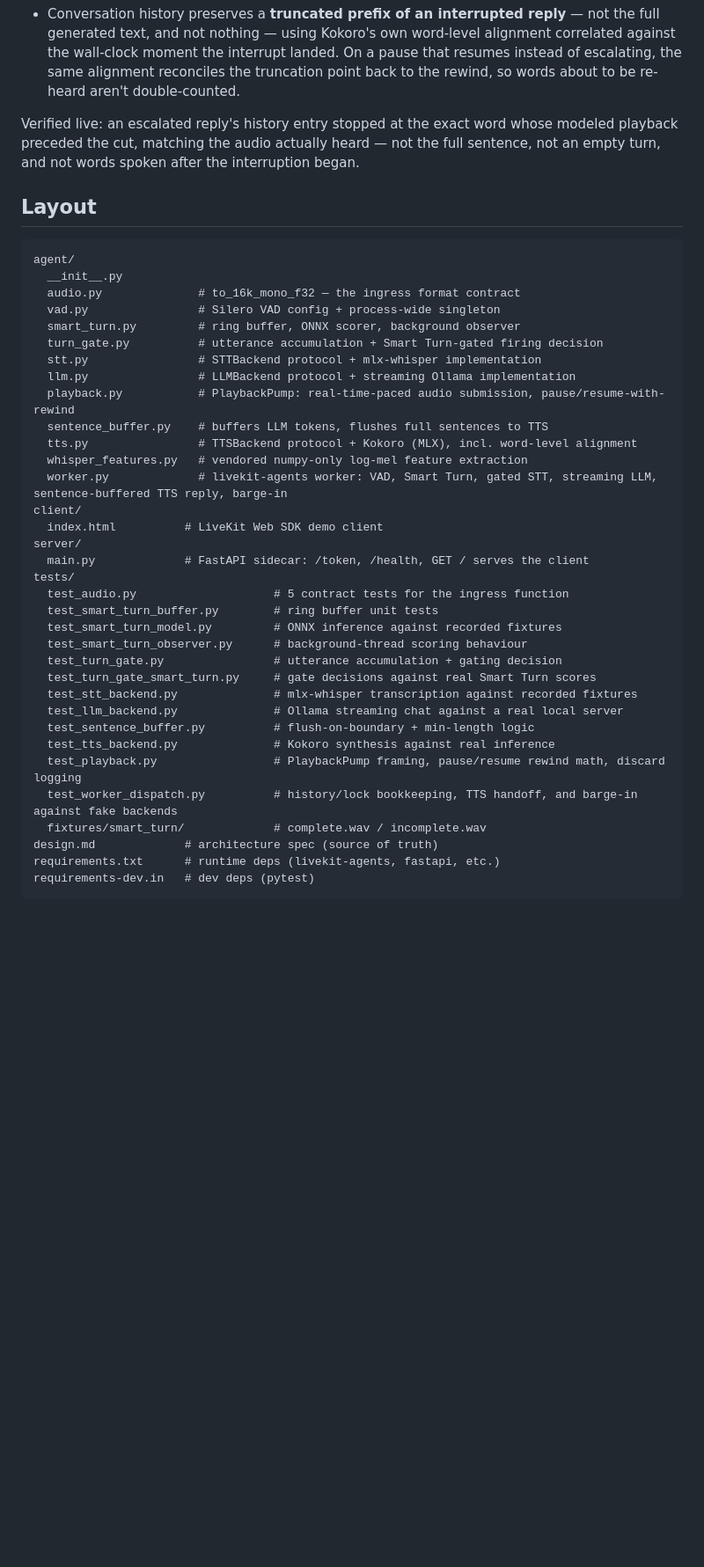
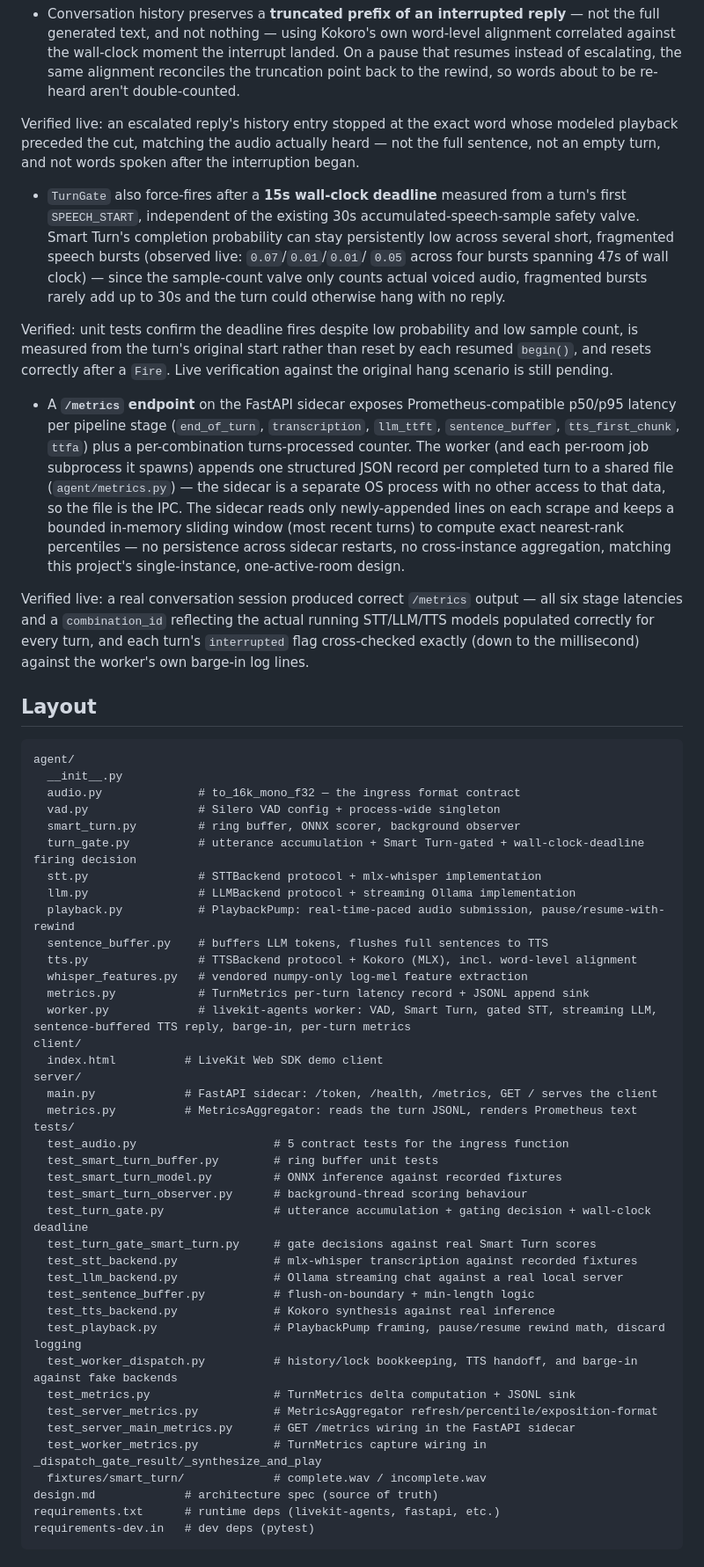
Before and after one commit to gprachi28/duplex-voice-bench, a Markdown page: README.md, the part around one of its changes. Shown at 88% size. GitHub-like rendering; blank space fills up the shorter version.

Commit message:
docs: document the wall-clock turn deadline and /metrics endpoint
Only concrete, verified content -- the wall-clock deadline is marked
unit-tested-only since live verification of the original hang
scenario is still pending, while /metrics is marked verified live
against a real conversation session.

````diff
--- a/README.md
+++ b/README.md
@@ -120,6 +120,41 @@ word whose modeled playback preceded the cut, matching the audio
 actually heard — not the full sentence, not an empty turn, and not
 words spoken after the interruption began.
 
+- `TurnGate` also force-fires after a **15s wall-clock deadline**
+  measured from a turn's first `SPEECH_START`, independent of the
+  existing 30s accumulated-speech-sample safety valve. Smart Turn's
+  completion probability can stay persistently low across several
+  short, fragmented speech bursts (observed live: `0.07`/`0.01`/`0.01`/
+  `0.05` across four bursts spanning 47s of wall clock) — since the
+  sample-count valve only counts actual voiced audio, fragmented bursts
+  rarely add up to 30s and the turn could otherwise hang with no reply.
+
+Verified: unit tests confirm the deadline fires despite low probability
+and low sample count, is measured from the turn's original start rather
+than reset by each resumed `begin()`, and resets correctly after a
+`Fire`. Live verification against the original hang scenario is still
+pending.
+
+- A **`/metrics` endpoint** on the FastAPI sidecar exposes
+  Prometheus-compatible p50/p95 latency per pipeline stage
+  (`end_of_turn`, `transcription`, `llm_ttft`, `sentence_buffer`,
+  `tts_first_chunk`, `ttfa`) plus a per-combination turns-processed
+  counter. The worker (and each per-room job subprocess it spawns)
+  appends one structured JSON record per completed turn to a shared
+  file (`agent/metrics.py`) — the sidecar is a separate OS process with
+  no other access to that data, so the file is the IPC. The sidecar
+  reads only newly-appended lines on each scrape and keeps a bounded
+  in-memory sliding window (most recent turns) to compute exact
+  nearest-rank percentiles — no persistence across sidecar restarts, no
+  cross-instance aggregation, matching this project's single-instance,
+  one-active-room design.
+
+Verified live: a real conversation session produced correct `/metrics`
+output — all six stage latencies and a `combination_id` reflecting the
+actual running STT/LLM/TTS models populated correctly for every turn,
+and each turn's `interrupted` flag cross-checked exactly (down to the
+millisecond) against the worker's own barge-in log lines.
+
 ## Layout
 
 ```
@@ -128,24 +163,26 @@ agent/
   audio.py              # to_16k_mono_f32 — the ingress format contract
   vad.py                # Silero VAD config + process-wide singleton
   smart_turn.py         # ring buffer, ONNX scorer, background observer
-  turn_gate.py          # utterance accumulation + Smart Turn-gated firing decision
+  turn_gate.py          # utterance accumulation + Smart Turn-gated + wall-clock-deadline firing decision
   stt.py                # STTBackend protocol + mlx-whisper implementation
   llm.py                # LLMBackend protocol + streaming Ollama implementation
   playback.py           # PlaybackPump: real-time-paced audio submission, pause/resume-with-rewind
   sentence_buffer.py    # buffers LLM tokens, flushes full sentences to TTS
   tts.py                # TTSBackend protocol + Kokoro (MLX), incl. word-level alignment
   whisper_features.py   # vendored numpy-only log-mel feature extraction
-  worker.py             # livekit-agents worker: VAD, Smart Turn, gated STT, streaming LLM, sentence-buffered TTS reply, barge-in
+  metrics.py            # TurnMetrics per-turn latency record + JSONL append sink
+  worker.py             # livekit-agents worker: VAD, Smart Turn, gated STT, streaming LLM, sentence-buffered TTS reply, barge-in, per-turn metrics
 client/
   index.html          # LiveKit Web SDK demo client
 server/
-  main.py             # FastAPI sidecar: /token, /health, GET / serves the client
+  main.py             # FastAPI sidecar: /token, /health, /metrics, GET / serves the client
+  metrics.py          # MetricsAggregator: reads the turn JSONL, renders Prometheus text
 tests/
   test_audio.py                    # 5 contract tests for the ingress function
   test_smart_turn_buffer.py        # ring buffer unit tests
   test_smart_turn_model.py         # ONNX inference against recorded fixtures
   test_smart_turn_observer.py      # background-thread scoring behaviour
-  test_turn_gate.py                # utterance accumulation + gating decision
+  test_turn_gate.py                # utterance accumulation + gating decision + wall-clock deadline
   test_turn_gate_smart_turn.py     # gate decisions against real Smart Turn scores
   test_stt_backend.py              # mlx-whisper transcription against recorded fixtures
   test_llm_backend.py              # Ollama streaming chat against a real local server
@@ -153,6 +190,10 @@ tests/
   test_tts_backend.py              # Kokoro synthesis against real inference
   test_playback.py                 # PlaybackPump framing, pause/resume rewind math, discard logging
   test_worker_dispatch.py          # history/lock bookkeeping, TTS handoff, and barge-in against fake backends
+  test_metrics.py                  # TurnMetrics delta computation + JSONL sink
+  test_server_metrics.py           # MetricsAggregator refresh/percentile/exposition-format
+  test_server_main_metrics.py      # GET /metrics wiring in the FastAPI sidecar
+  test_worker_metrics.py           # TurnMetrics capture wiring in _dispatch_gate_result/_synthesize_and_play
   fixtures/smart_turn/             # complete.wav / incomplete.wav
 design.md             # architecture spec (source of truth)
 requirements.txt      # runtime deps (livekit-agents, fastapi, etc.)
````
Also changed, not shown: other parts of README.md (+6 -0 lines).
